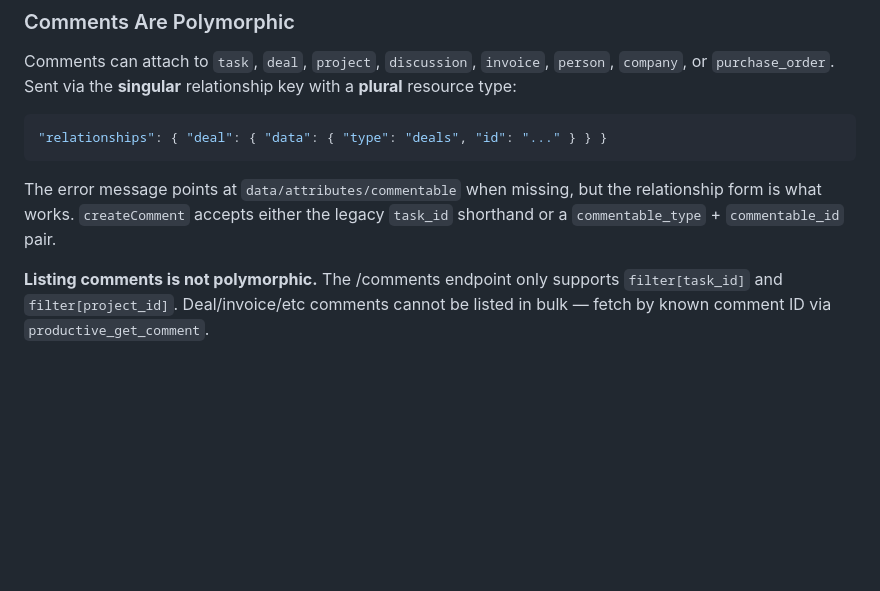
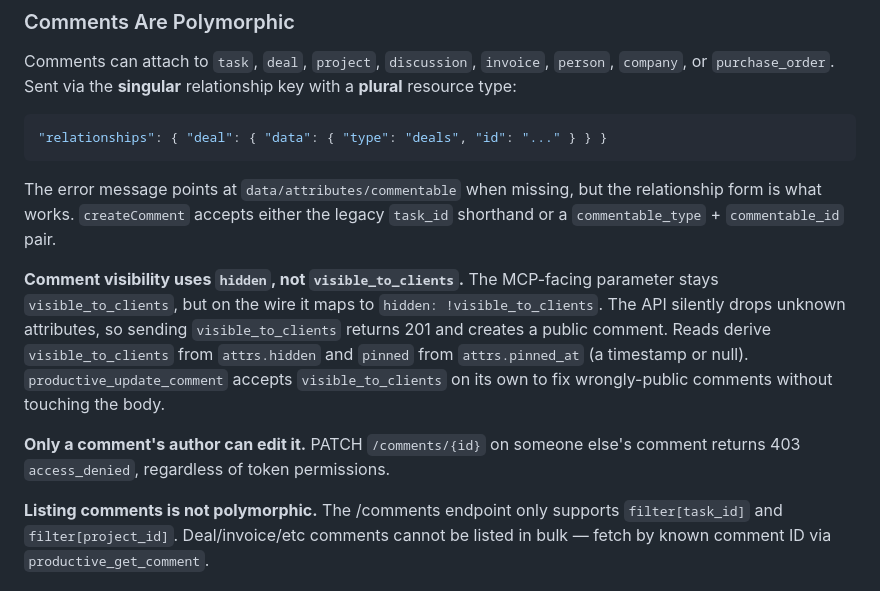
Before and after one commit to TheSiteDoctor/ProductiveMCP, a Markdown page: CLAUDE.md, the part around the change. GitHub-like rendering; blank space fills up the shorter version.

Commit message:
docs: document comment hidden attribute and author-only editing in CLAUDE.md
Co-Authored-By: Claude Fable 5.1 <noreply@anthropic.com>

```diff
--- a/CLAUDE.md
+++ b/CLAUDE.md
@@ -159,6 +159,10 @@ Comments can attach to `task`, `deal`, `project`, `discussion`, `invoice`, `pers
 
 The error message points at `data/attributes/commentable` when missing, but the relationship form is what works. `createComment` accepts either the legacy `task_id` shorthand or a `commentable_type` + `commentable_id` pair.
 
+**Comment visibility uses `hidden`, not `visible_to_clients`.** The MCP-facing parameter stays `visible_to_clients`, but on the wire it maps to `hidden: !visible_to_clients`. The API silently drops unknown attributes, so sending `visible_to_clients` returns 201 and creates a public comment. Reads derive `visible_to_clients` from `attrs.hidden` and `pinned` from `attrs.pinned_at` (a timestamp or null). `productive_update_comment` accepts `visible_to_clients` on its own to fix wrongly-public comments without touching the body.
+
+**Only a comment's author can edit it.** PATCH `/comments/{id}` on someone else's comment returns 403 `access_denied`, regardless of token permissions.
+
 **Listing comments is not polymorphic.** The /comments endpoint only supports `filter[task_id]` and `filter[project_id]`. Deal/invoice/etc comments cannot be listed in bulk — fetch by known comment ID via `productive_get_comment`.
 
 ### Sort Param Unsupported on Some Endpoints
```
